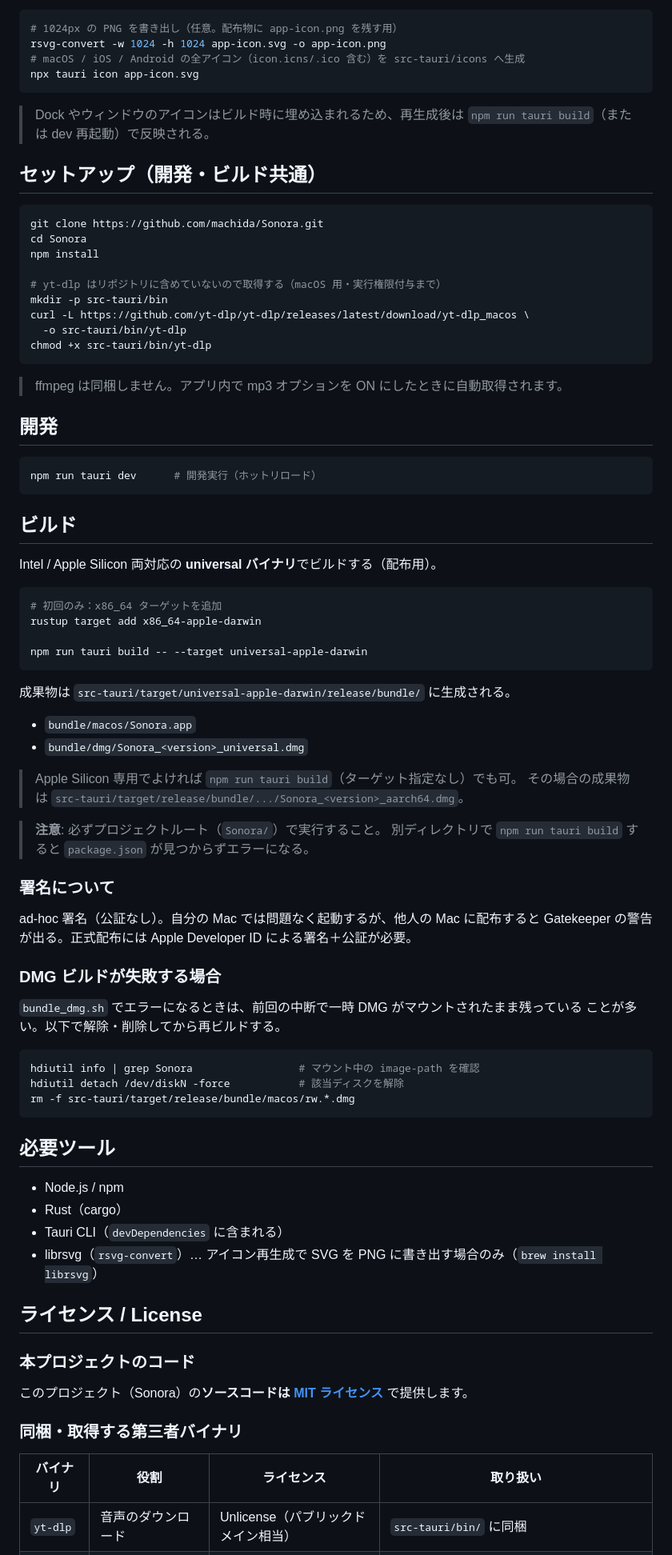
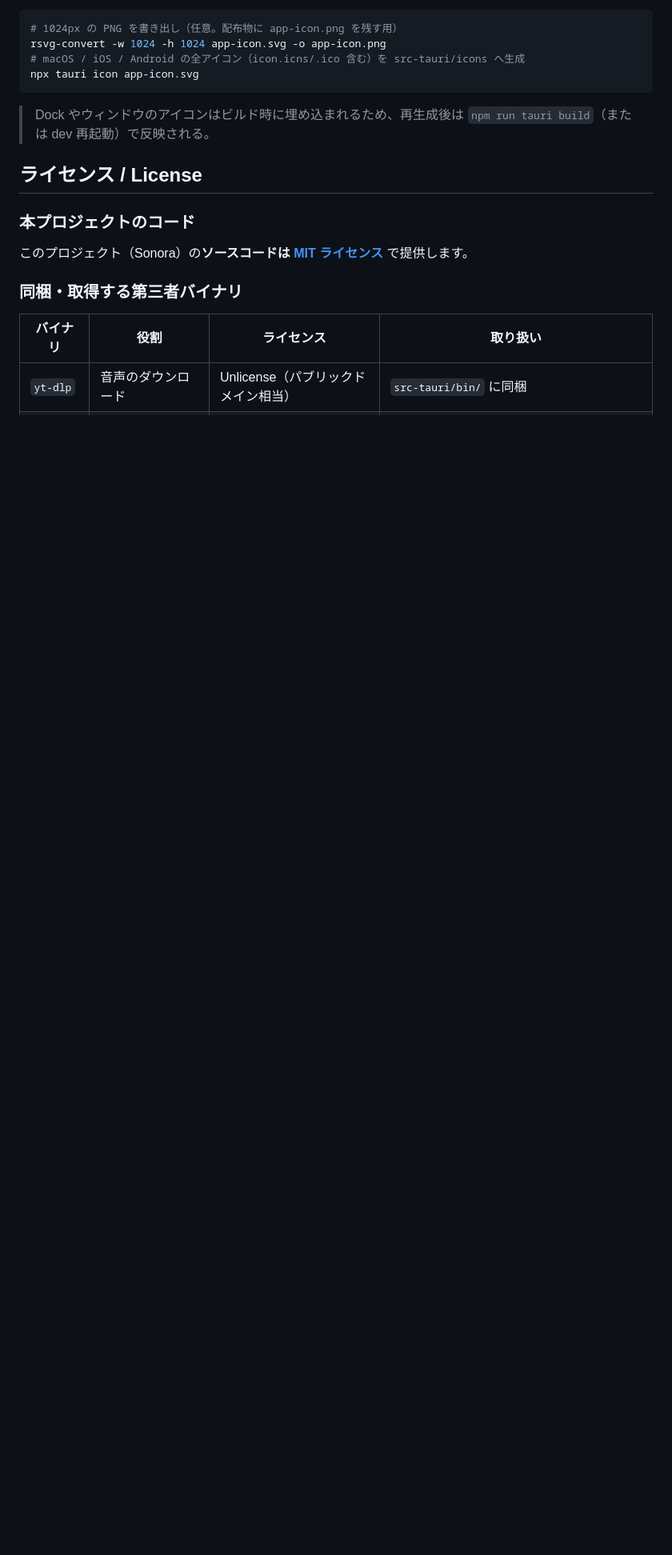
Before and after one commit to machida/Sonora, a Markdown page: README.md, the part around one of its changes. Shown at 80% size. Rendered like a GitHub page; blank space fills up the shorter version.

````diff
--- a/README.md
+++ b/README.md
@@ -135,73 +218,6 @@ npx tauri icon app-icon.svg
 > Dock やウィンドウのアイコンはビルド時に埋め込まれるため、再生成後は
 > `npm run tauri build`（または dev 再起動）で反映される。
 
-## セットアップ（開発・ビルド共通）
-
-```sh
-git clone https://github.com/machida/Sonora.git
-cd Sonora
-npm install
-
-# yt-dlp はリポジトリに含めていないので取得する（macOS 用・実行権限付与まで）
-mkdir -p src-tauri/bin
-curl -L https://github.com/yt-dlp/yt-dlp/releases/latest/download/yt-dlp_macos \
-  -o src-tauri/bin/yt-dlp
-chmod +x src-tauri/bin/yt-dlp
-```
-
-> ffmpeg は同梱しません。アプリ内で mp3 オプションを ON にしたときに自動取得されます。
-
-## 開発
-
-```sh
-npm run tauri dev      # 開発実行（ホットリロード）
-```
-
-## ビルド
-
-Intel / Apple Silicon 両対応の **universal バイナリ**でビルドする（配布用）。
-
-```sh
-# 初回のみ：x86_64 ターゲットを追加
-rustup target add x86_64-apple-darwin
-
-npm run tauri build -- --target universal-apple-darwin
-```
-
-成果物は `src-tauri/target/universal-apple-darwin/release/bundle/` に生成される。
-
-- `bundle/macos/Sonora.app`
-- `bundle/dmg/Sonora_<version>_universal.dmg`
-
-> Apple Silicon 専用でよければ `npm run tauri build`（ターゲット指定なし）でも可。
-> その場合の成果物は `src-tauri/target/release/bundle/.../Sonora_<version>_aarch64.dmg`。
-
-> **注意**: 必ずプロジェクトルート（`Sonora/`）で実行すること。
-> 別ディレクトリで `npm run tauri build` すると `package.json` が見つからずエラーになる。
-
-### 署名について
-
-ad-hoc 署名（公証なし）。自分の Mac では問題なく起動するが、他人の Mac に配布すると
-Gatekeeper の警告が出る。正式配布には Apple Developer ID による署名＋公証が必要。
-
-### DMG ビルドが失敗する場合
-
-`bundle_dmg.sh` でエラーになるときは、前回の中断で一時 DMG がマウントされたまま残っている
-ことが多い。以下で解除・削除してから再ビルドする。
-
-```sh
-hdiutil info | grep Sonora                 # マウント中の image-path を確認
-hdiutil detach /dev/diskN -force           # 該当ディスクを解除
-rm -f src-tauri/target/release/bundle/macos/rw.*.dmg
-```
-
-## 必要ツール
-
-- Node.js / npm
-- Rust（cargo）
-- Tauri CLI（`devDependencies` に含まれる）
-- librsvg（`rsvg-convert`）… アイコン再生成で SVG を PNG に書き出す場合のみ（`brew install librsvg`）
-
 ## ライセンス / License
 
 ### 本プロジェクトのコード
````
Also changed, not shown: other parts of README.md (+117 -34 lines).
